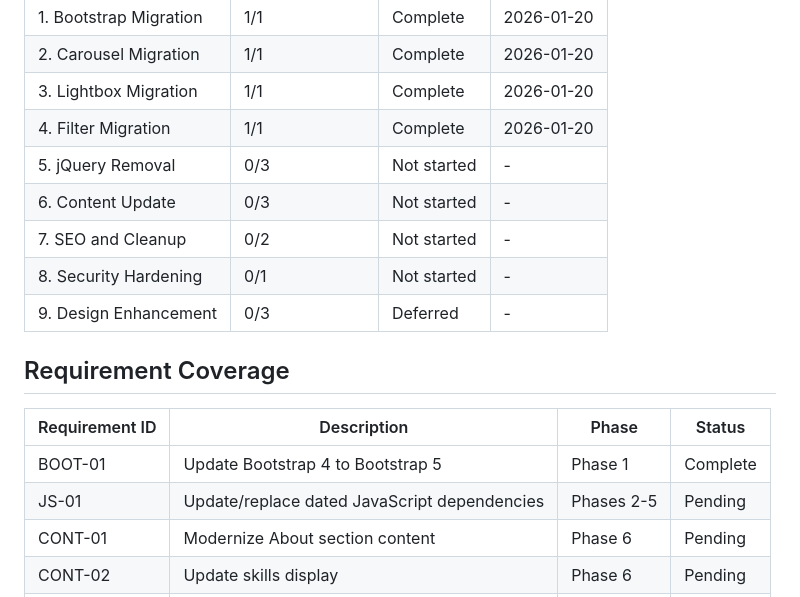
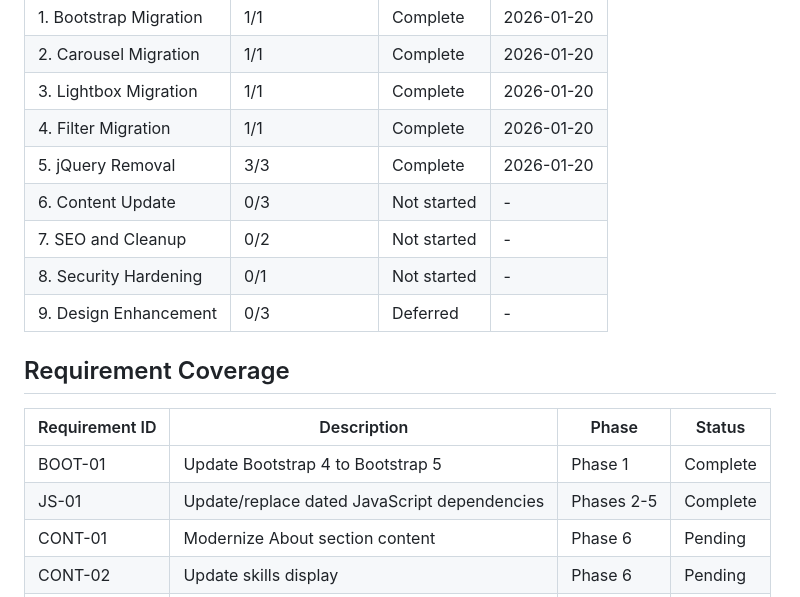
Before and after one commit to MMeffert/mitchellmeffert.com, a Markdown page: .planning/ROADMAP.md, the part around one of its changes. Drawn GitHub-style.

```diff
--- a/.planning/ROADMAP.md
+++ b/.planning/ROADMAP.md
@@ -174,7 +174,7 @@ Phases 1-5 are sequential (technical dependencies). Phase 6-8 can run after Phas
 | 2. Carousel Migration | 1/1 | Complete | 2026-01-20 |
 | 3. Lightbox Migration | 1/1 | Complete | 2026-01-20 |
 | 4. Filter Migration | 1/1 | Complete | 2026-01-20 |
-| 5. jQuery Removal | 0/3 | Not started | - |
+| 5. jQuery Removal | 3/3 | Complete | 2026-01-20 |
 | 6. Content Update | 0/3 | Not started | - |
 | 7. SEO and Cleanup | 0/2 | Not started | - |
 | 8. Security Hardening | 0/1 | Not started | - |
@@ -185,7 +185,7 @@ Phases 1-5 are sequential (technical dependencies). Phase 6-8 can run after Phas
 | Requirement ID | Description | Phase | Status |
 |----------------|-------------|-------|--------|
 | BOOT-01 | Update Bootstrap 4 to Bootstrap 5 | Phase 1 | Complete |
-| JS-01 | Update/replace dated JavaScript dependencies | Phases 2-5 | Pending |
+| JS-01 | Update/replace dated JavaScript dependencies | Phases 2-5 | Complete |
 | CONT-01 | Modernize About section content | Phase 6 | Pending |
 | CONT-02 | Update skills display | Phase 6 | Pending |
 | CONT-03 | Update stats | Phase 6 | Pending |
```
Also changed, not shown: other parts of .planning/ROADMAP.md (+4 -4 lines), .planning/STATE.md (+4 -4 lines), 1 other file.
